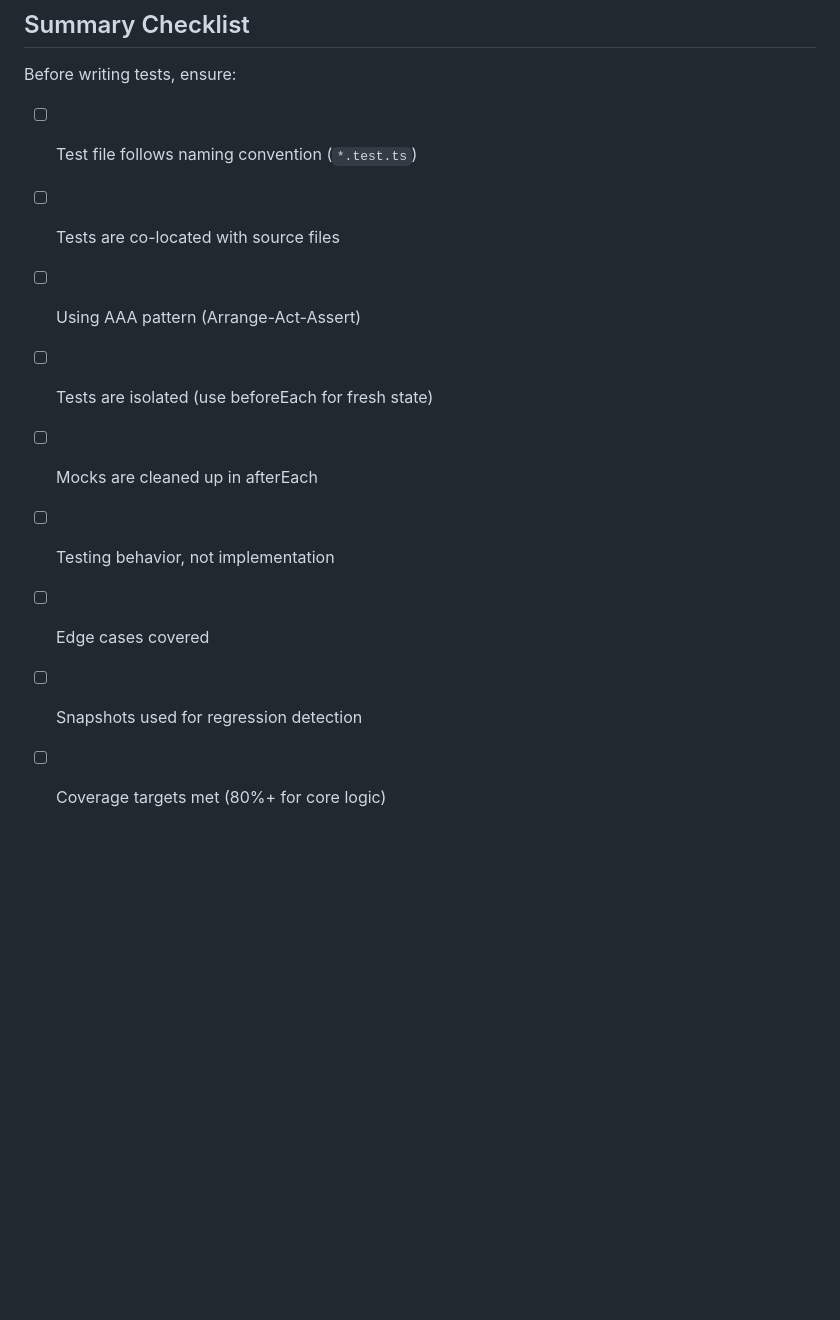
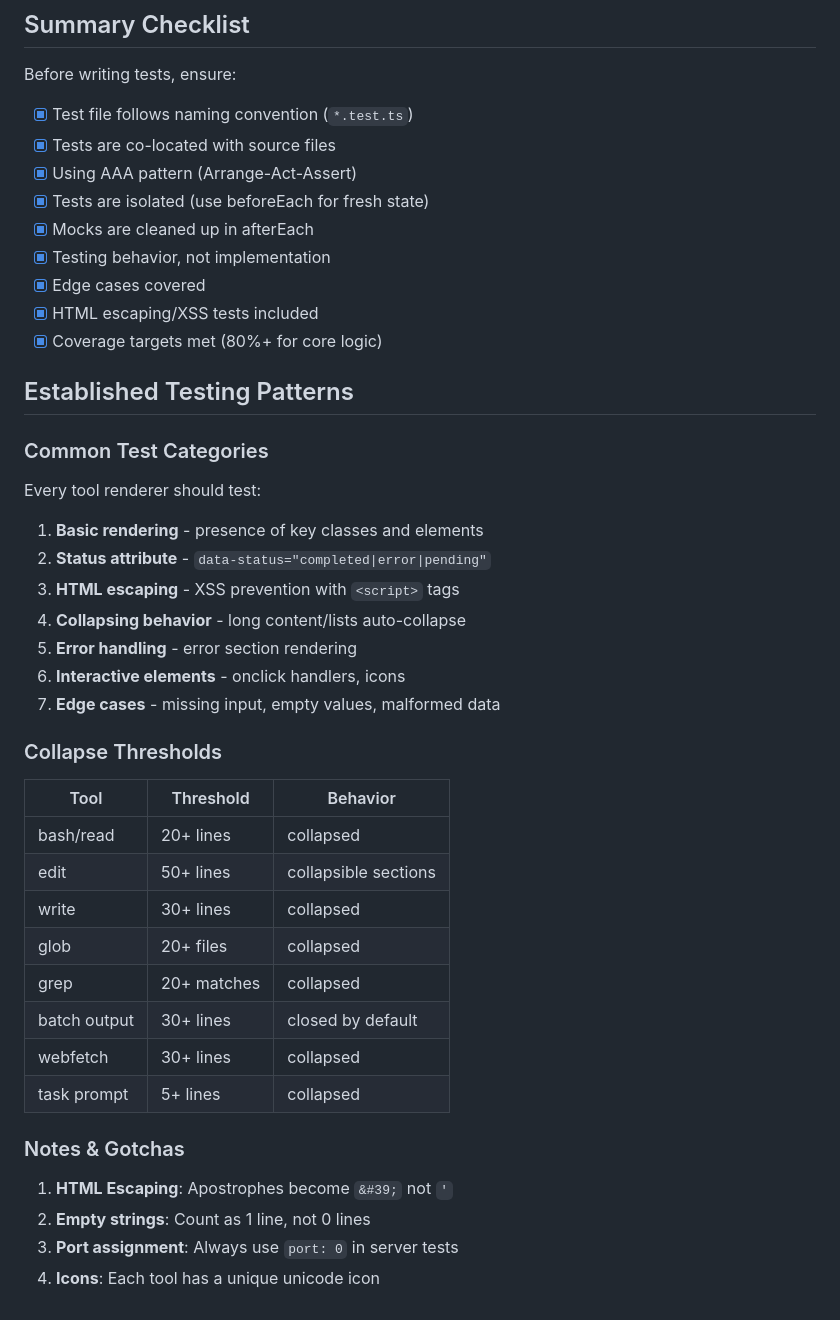
Before and after one commit to ramtinJ95/opencode-replay, a Markdown page: test-best-practices.md, the part around one of its changes. Drawn GitHub-style; blank space fills up the shorter version.

```diff
--- a/test-best-practices.md
+++ b/test-best-practices.md
@@ -879,12 +902,45 @@ bun add -d @types/jsdom
 
 Before writing tests, ensure:
 
-- [ ] Test file follows naming convention (`*.test.ts`)
-- [ ] Tests are co-located with source files
-- [ ] Using AAA pattern (Arrange-Act-Assert)
-- [ ] Tests are isolated (use beforeEach for fresh state)
-- [ ] Mocks are cleaned up in afterEach
-- [ ] Testing behavior, not implementation
-- [ ] Edge cases covered
-- [ ] Snapshots used for regression detection
-- [ ] Coverage targets met (80%+ for core logic)
+- [x] Test file follows naming convention (`*.test.ts`)
+- [x] Tests are co-located with source files
+- [x] Using AAA pattern (Arrange-Act-Assert)
+- [x] Tests are isolated (use beforeEach for fresh state)
+- [x] Mocks are cleaned up in afterEach
+- [x] Testing behavior, not implementation
+- [x] Edge cases covered
+- [x] HTML escaping/XSS tests included
+- [x] Coverage targets met (80%+ for core logic)
+
+## Established Testing Patterns
+
+### Common Test Categories
+
+Every tool renderer should test:
+1. **Basic rendering** - presence of key classes and elements
+2. **Status attribute** - `data-status="completed|error|pending"`
+3. **HTML escaping** - XSS prevention with `<script>` tags
+4. **Collapsing behavior** - long content/lists auto-collapse
+5. **Error handling** - error section rendering
+6. **Interactive elements** - onclick handlers, icons
+7. **Edge cases** - missing input, empty values, malformed data
+
+### Collapse Thresholds
+
+| Tool | Threshold | Behavior |
+|------|-----------|----------|
+| bash/read | 20+ lines | collapsed |
+| edit | 50+ lines | collapsible sections |
+| write | 30+ lines | collapsed |
+| glob | 20+ files | collapsed |
+| grep | 20+ matches | collapsed |
+| batch output | 30+ lines | closed by default |
+| webfetch | 30+ lines | collapsed |
+| task prompt | 5+ lines | collapsed |
+
+### Notes & Gotchas
+
+1. **HTML Escaping**: Apostrophes become `&#39;` not `'`
+2. **Empty strings**: Count as 1 line, not 0 lines
+3. **Port assignment**: Always use `port: 0` in server tests
+4. **Icons**: Each tool has a unique unicode icon
```
Also changed, not shown: other parts of test-best-practices.md (+41 -18 lines), context.md (deleted, +0 -521 lines).
